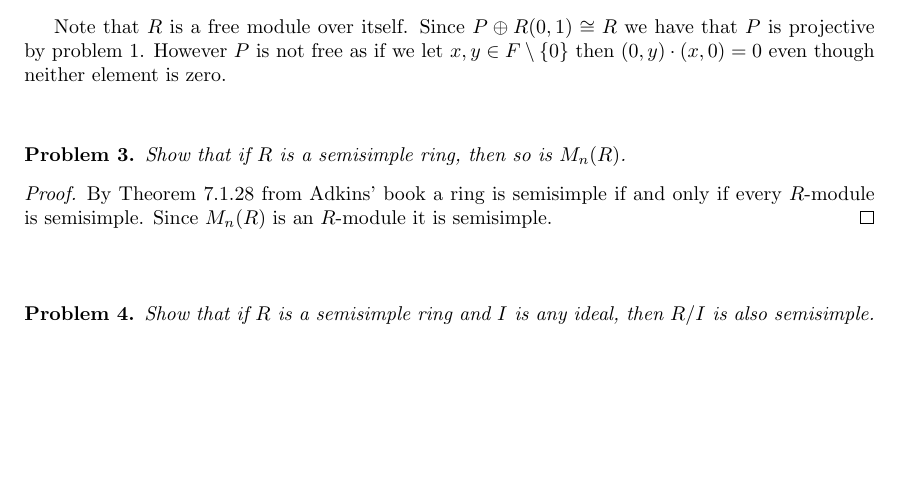
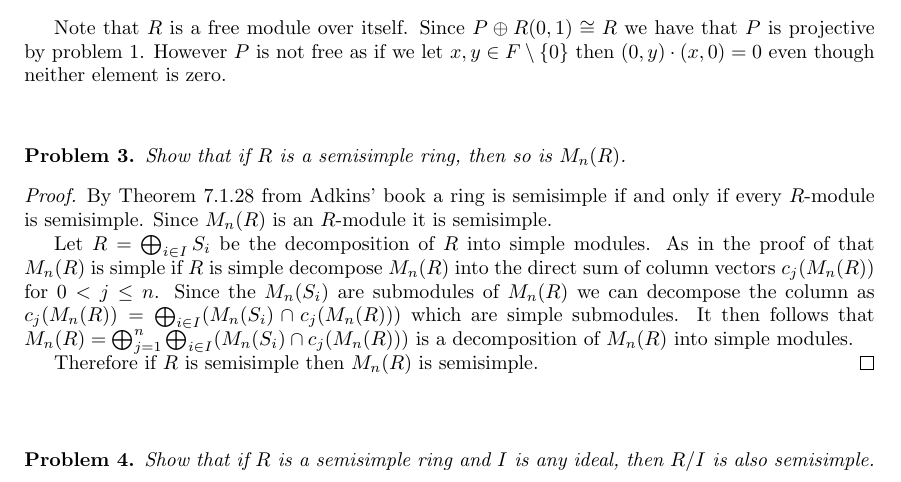
Before and after one commit to albenzo/MATH-7211, a LaTeX problem sheet (hw5/hw5.tex): part of page 1 of 4, cut so that both start at the same text, the shorter picture padded with empty space. Compiled offline with pdfLaTeX.

Commit message:
Actually finished hw5

```diff
--- a/hw5/hw5.tex
+++ b/hw5/hw5.tex
@@ -93,6 +93,17 @@ though neither element is zero.
   By Theorem $7.1.28$ from Adkins' book a ring is semisimple if and
   only if every $R$-module is semisimple. Since $M_n(R)$ is an $R$-module
   it is semisimple.
+
+  Let $R=\bigoplus_{i\in I}S_i$ be the decomposition of $R$ into simple modules.
+  As in the proof of that $M_n(R)$ is simple if $R$ is simple decompose
+  $M_n(R)$ into the direct sum of column vectors $c_j(M_n(R))$ for
+  $0<j\leq n$. Since the $M_n(S_i)$ are submodules of $M_n(R)$ we can
+  decompose the column as $c_j(M_n(R))=\bigoplus_{i\in I}(M_n(S_i)\cap c_j(M_n(R)))$
+  which are simple submodules. It then follows that
+  $M_n(R)=\bigoplus_{j=1}^n\bigoplus_{i\in I}(M_n(S_i)\cap c_j(M_n(R)))$ is a decomposition of
+  $M_n(R)$ into simple modules.
+
+  Therefore if $R$ is semisimple then $M_n(R)$ is semisimple.
 \end{proof}
 
 \sk
```
Also changed, not shown: hw5/hw5.pdf.
